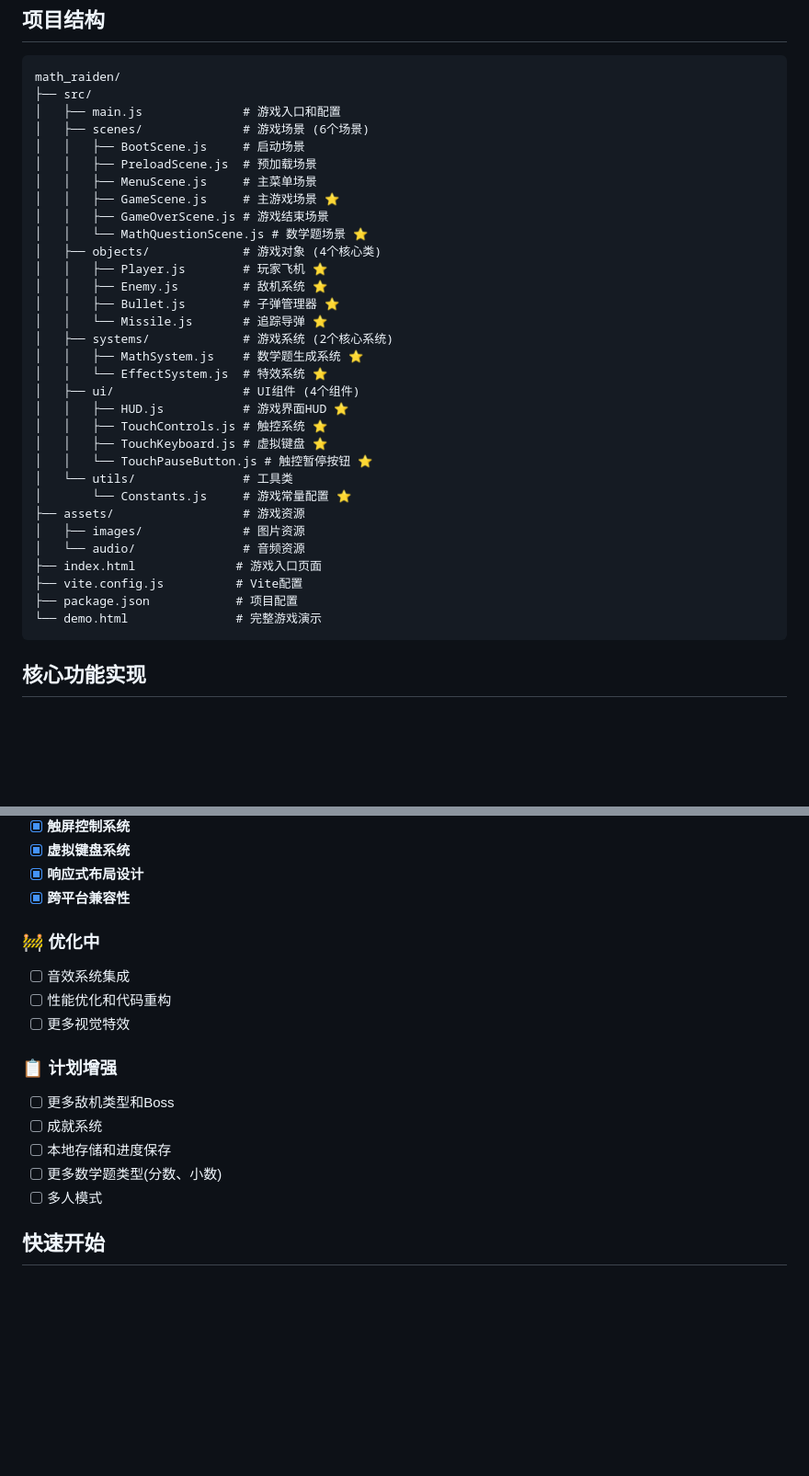
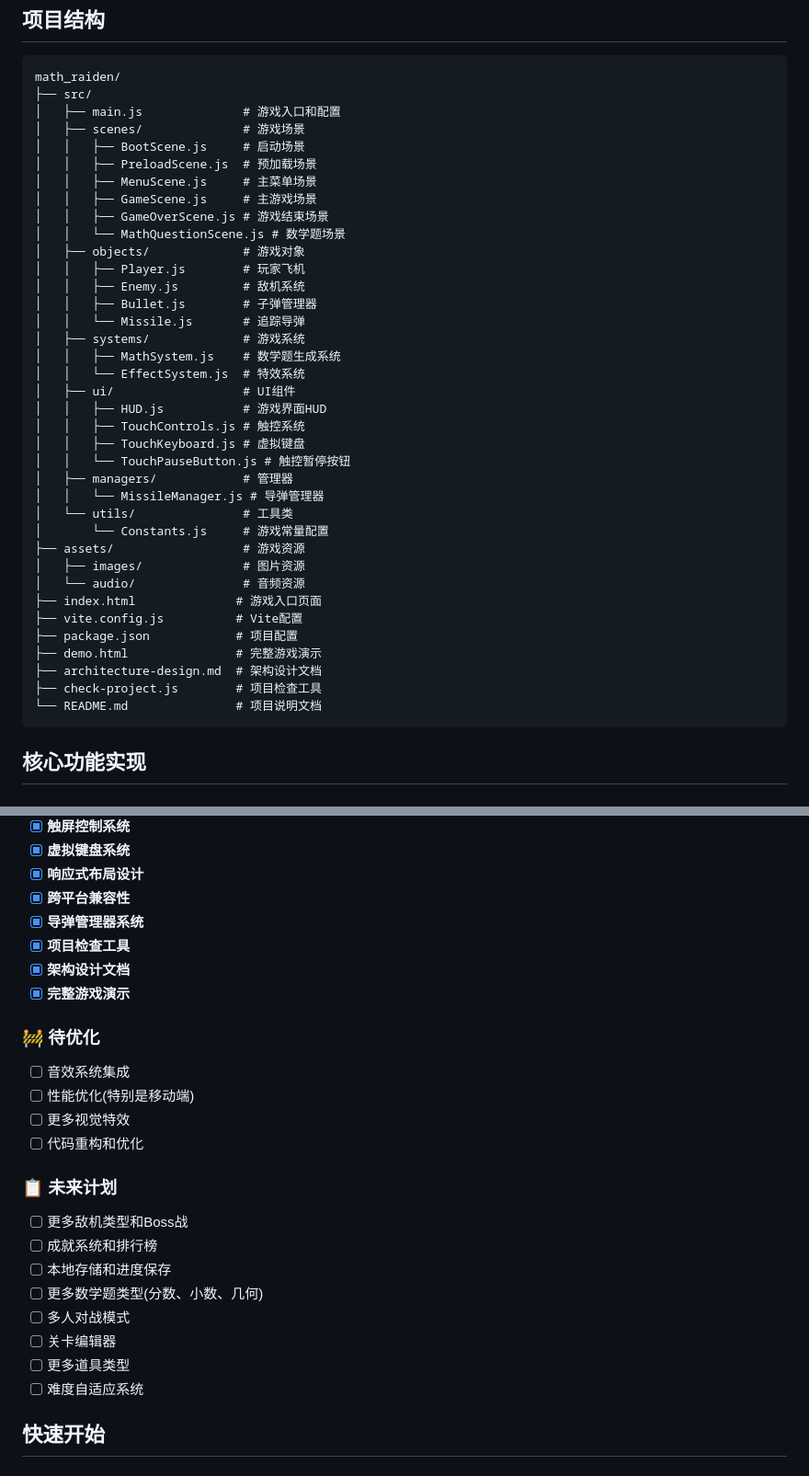
Before and after one commit to yoyicue/math_raiden, a Markdown page: README.md, 2 parts joined by grey strips. Shown at 92% size. GitHub-like rendering; blank space fills up the shorter version.

````diff
--- a/README.md
+++ b/README.md
@@ -29,35 +28,40 @@
 math_raiden/
 ├── src/
 │   ├── main.js              # 游戏入口和配置
-│   ├── scenes/              # 游戏场景 (6个场景)
+│   ├── scenes/              # 游戏场景
 │   │   ├── BootScene.js     # 启动场景
 │   │   ├── PreloadScene.js  # 预加载场景
 │   │   ├── MenuScene.js     # 主菜单场景
-│   │   ├── GameScene.js     # 主游戏场景 ⭐
+│   │   ├── GameScene.js     # 主游戏场景
 │   │   ├── GameOverScene.js # 游戏结束场景
-│   │   └── MathQuestionScene.js # 数学题场景 ⭐
-│   ├── objects/             # 游戏对象 (4个核心类)
-│   │   ├── Player.js        # 玩家飞机 ⭐
-│   │   ├── Enemy.js         # 敌机系统 ⭐
-│   │   ├── Bullet.js        # 子弹管理器 ⭐
-│   │   └── Missile.js       # 追踪导弹 ⭐
-│   ├── systems/             # 游戏系统 (2个核心系统)
-│   │   ├── MathSystem.js    # 数学题生成系统 ⭐
-│   │   └── EffectSystem.js  # 特效系统 ⭐
-│   ├── ui/                  # UI组件 (4个组件)
-│   │   ├── HUD.js           # 游戏界面HUD ⭐
-│   │   ├── TouchControls.js # 触控系统 ⭐
-│   │   ├── TouchKeyboard.js # 虚拟键盘 ⭐
-│   │   └── TouchPauseButton.js # 触控暂停按钮 ⭐
+│   │   └── MathQuestionScene.js # 数学题场景
+│   ├── objects/             # 游戏对象
+│   │   ├── Player.js        # 玩家飞机
+│   │   ├── Enemy.js         # 敌机系统
+│   │   ├── Bullet.js        # 子弹管理器
+│   │   └── Missile.js       # 追踪导弹
+│   ├── systems/             # 游戏系统
+│   │   ├── MathSystem.js    # 数学题生成系统
+│   │   └── EffectSystem.js  # 特效系统
+│   ├── ui/                  # UI组件
+│   │   ├── HUD.js           # 游戏界面HUD
+│   │   ├── TouchControls.js # 触控系统
+│   │   ├── TouchKeyboard.js # 虚拟键盘
+│   │   └── TouchPauseButton.js # 触控暂停按钮
+│   ├── managers/            # 管理器
+│   │   └── MissileManager.js # 导弹管理器
 │   └── utils/               # 工具类
-│       └── Constants.js     # 游戏常量配置 ⭐
+│       └── Constants.js     # 游戏常量配置
 ├── assets/                  # 游戏资源
 │   ├── images/              # 图片资源
 │   └── audio/               # 音频资源
 ├── index.html              # 游戏入口页面
 ├── vite.config.js          # Vite配置
 ├── package.json            # 项目配置
-└── demo.html               # 完整游戏演示
+├── demo.html               # 完整游戏演示
+├── architecture-design.md  # 架构设计文档
+├── check-project.js        # 项目检查工具
+└── README.md               # 项目说明文档
 ```
 
 ## 核心功能实现
@@ -183,18 +187,26 @@ math_raiden/
 - [x] **虚拟键盘系统**
 - [x] **响应式布局设计**
 - [x] **跨平台兼容性**
+- [x] **导弹管理器系统**
+- [x] **项目检查工具**
+- [x] **架构设计文档**
+- [x] **完整游戏演示**
 
-### 🚧 优化中
+### 🚧 待优化
 - [ ] 音效系统集成
-- [ ] 性能优化和代码重构
+- [ ] 性能优化(特别是移动端)
 - [ ] 更多视觉特效
+- [ ] 代码重构和优化
 
-### 📋 计划增强
-- [ ] 更多敌机类型和Boss
-- [ ] 成就系统
+### 📋 未来计划
+- [ ] 更多敌机类型和Boss战
+- [ ] 成就系统和排行榜
 - [ ] 本地存储和进度保存
-- [ ] 更多数学题类型(分数、小数)
-- [ ] 多人模式
+- [ ] 更多数学题类型(分数、小数、几何)
+- [ ] 多人对战模式
+- [ ] 关卡编辑器
+- [ ] 更多道具类型
+- [ ] 难度自适应系统
 
 ## 快速开始
 
````
Also changed, not shown: other parts of README.md (+59 -14 lines).
